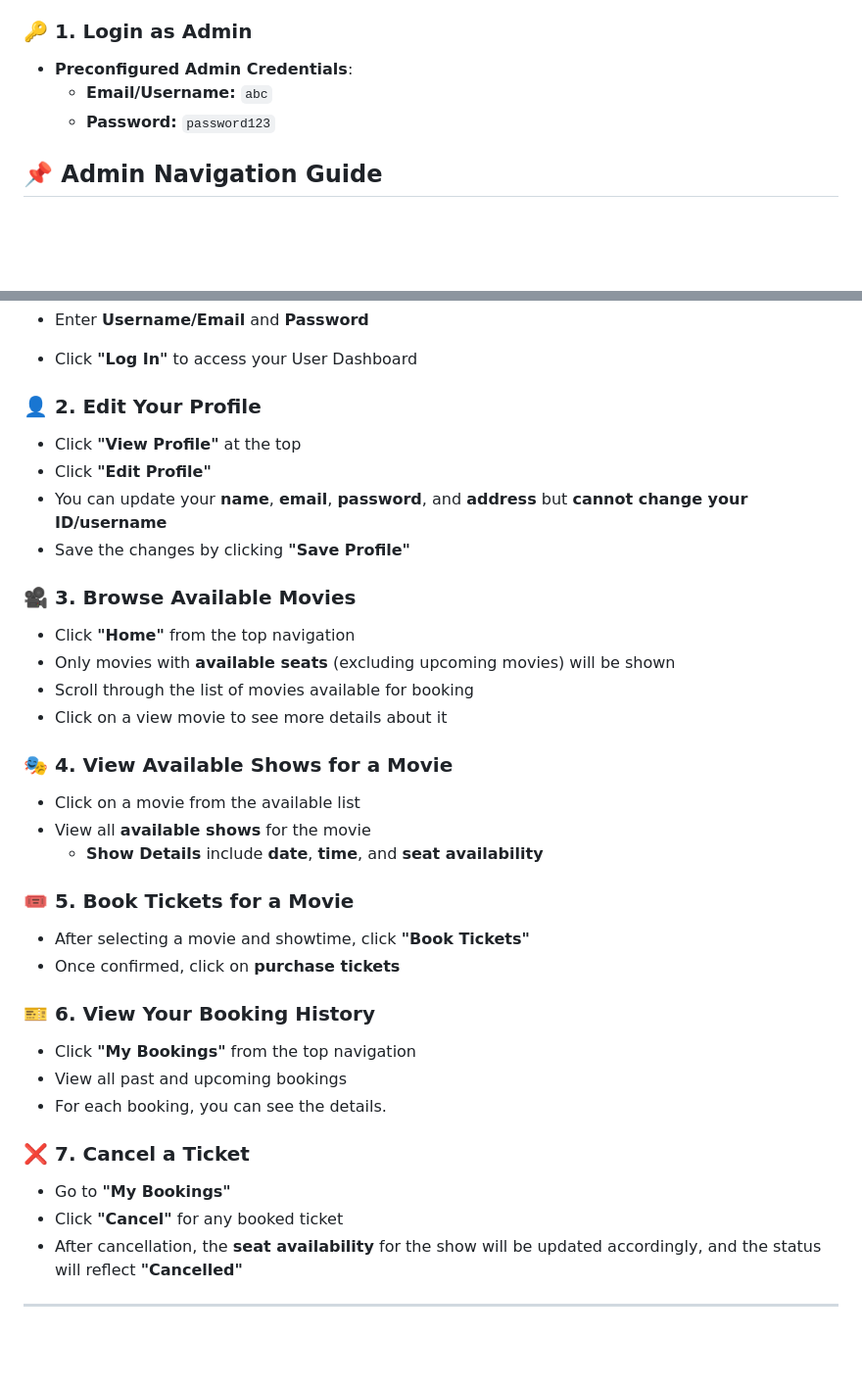
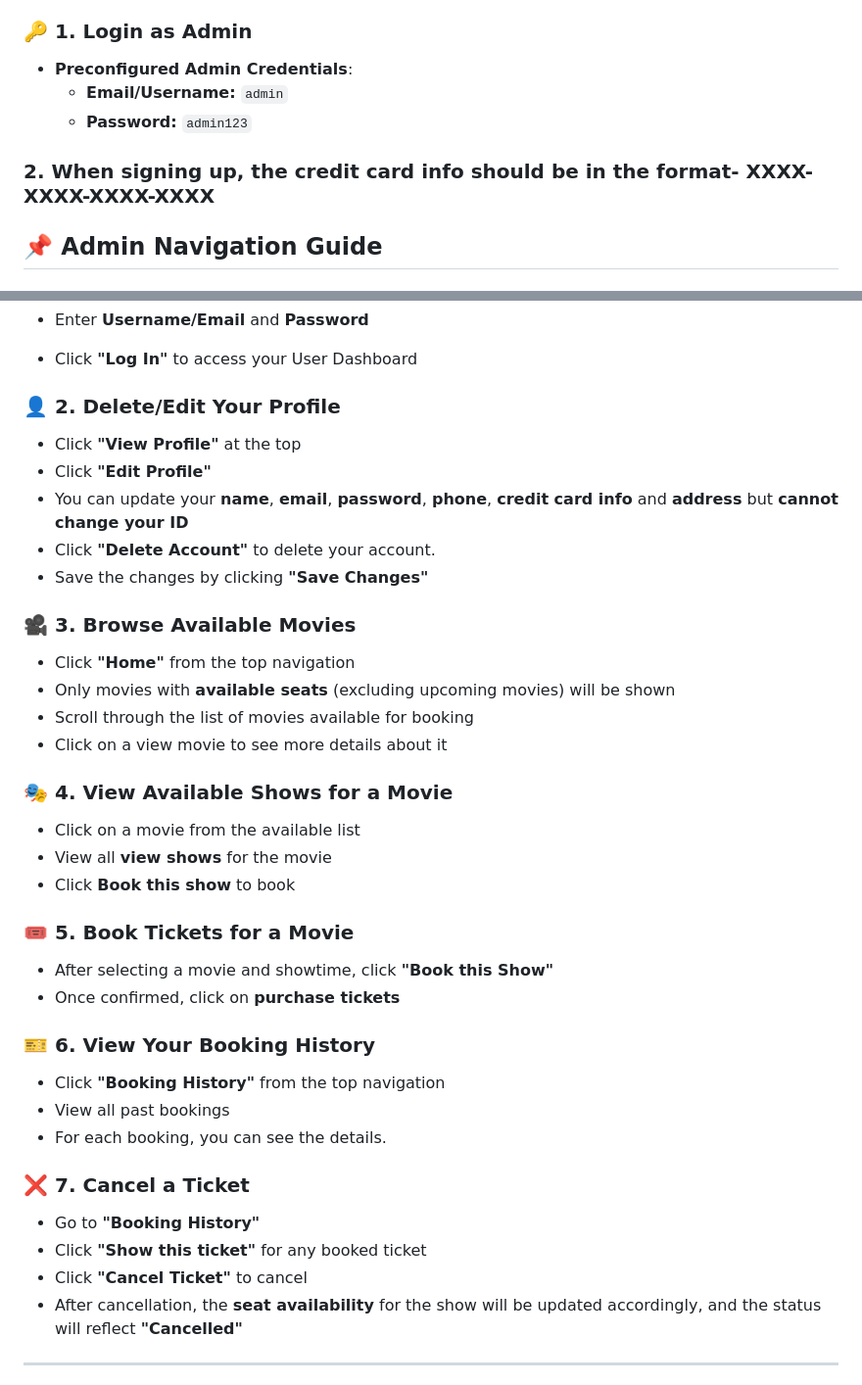
Before and after one commit to Marmik01/Movie-Ticketing-System, a Markdown page: README.md, 2 parts joined by grey strips. Shown: that part at 98% size. Drawn GitHub-style; blank space fills up the shorter version.

Commit message:
Added some changes in README.md

```diff
--- a/README.md
+++ b/README.md
@@ -7,9 +7,10 @@ This project is a movie booking system that allows users to browse available mov
 
 ### 🔑 1. Login as Admin
 - **Preconfigured Admin Credentials**:
-  - **Email/Username:** `abc`
-  - **Password:** `password123`
+  - **Email/Username:** `admin`
+  - **Password:** `admin123`
 
+### 2. When signing up, the credit card info should be in the format- XXXX-XXXX-XXXX-XXXX
 
 ## 📌 Admin Navigation Guide
 
@@ -80,11 +81,12 @@ This project is a movie booking system that allows users to browse available mov
 
 
 
-### 👤 2. **Edit Your Profile**
+### 👤 2. **Delete/Edit Your Profile**
 - Click **"View Profile"** at the top
 - Click **"Edit Profile"**
-- You can update your **name**, **email**, **password**, and **address** but **cannot change your ID/username**
-- Save the changes by clicking **"Save Profile"**
+- You can update your **name**, **email**, **password**, **phone**, **credit card info** and **address** but **cannot change your ID**
+- Click **"Delete Account"** to delete your account.
+- Save the changes by clicking **"Save Changes"**
 
 
 
@@ -98,27 +100,28 @@ This project is a movie booking system that allows users to browse available mov
 
 ### 🎭 4. **View Available Shows for a Movie**
 - Click on a movie from the available list
-- View all **available shows** for the movie
-  - **Show Details** include **date**, **time**, and **seat availability**
+- View all **view shows** for the movie
+- Click **Book this show** to book
 
 
 
 ### 🎟️ 5. **Book Tickets for a Movie**
-- After selecting a movie and showtime, click **"Book Tickets"**
+- After selecting a movie and showtime, click **"Book this Show"**
 - Once confirmed, click on **purchase tickets**
 
 
 
 ### 🎫 6. **View Your Booking History**
-- Click **"My Bookings"** from the top navigation
-- View all past and upcoming bookings
+- Click **"Booking History"** from the top navigation
+- View all past bookings
 - For each booking, you can see the details.
 
 
 
 ### ❌ 7. **Cancel a Ticket**
-- Go to **"My Bookings"**
-- Click **"Cancel"** for any booked ticket
+- Go to **"Booking History"**
+- Click **"Show this ticket"** for any booked ticket
+- Click **"Cancel Ticket"** to cancel
 - After cancellation, the **seat availability** for the show will be updated accordingly, and the status will reflect **"Cancelled"**
 
 ---
```
